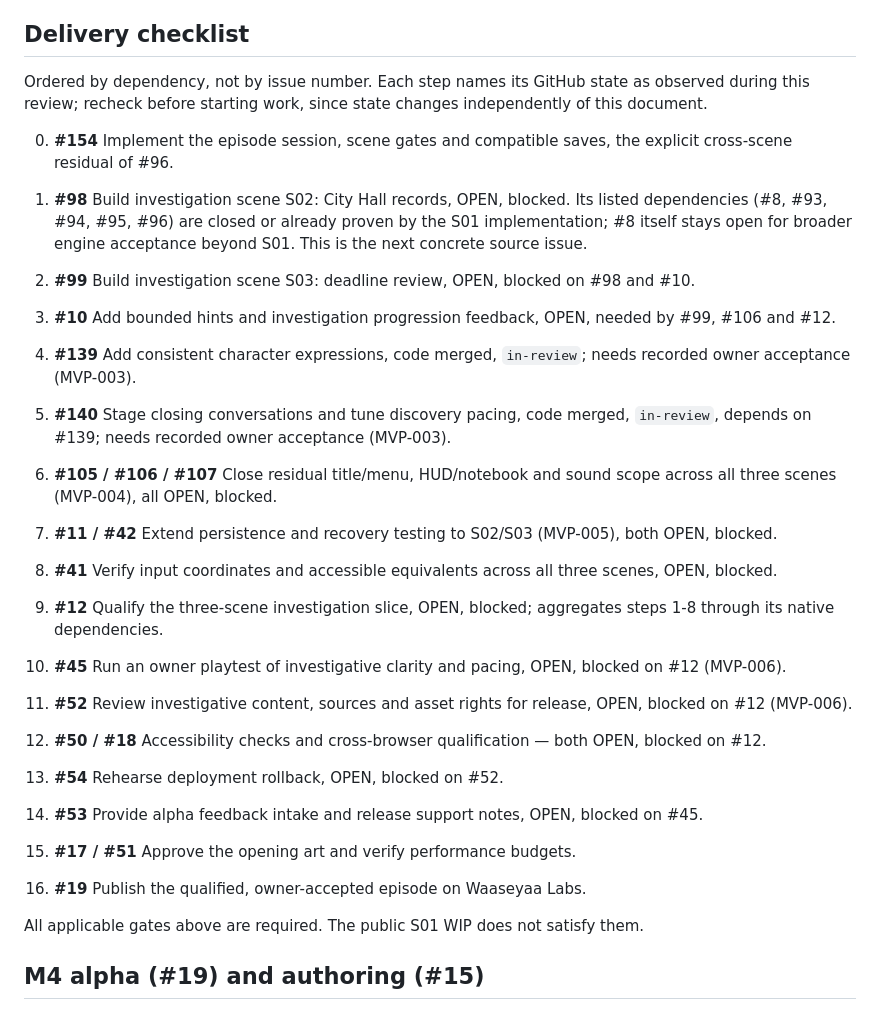
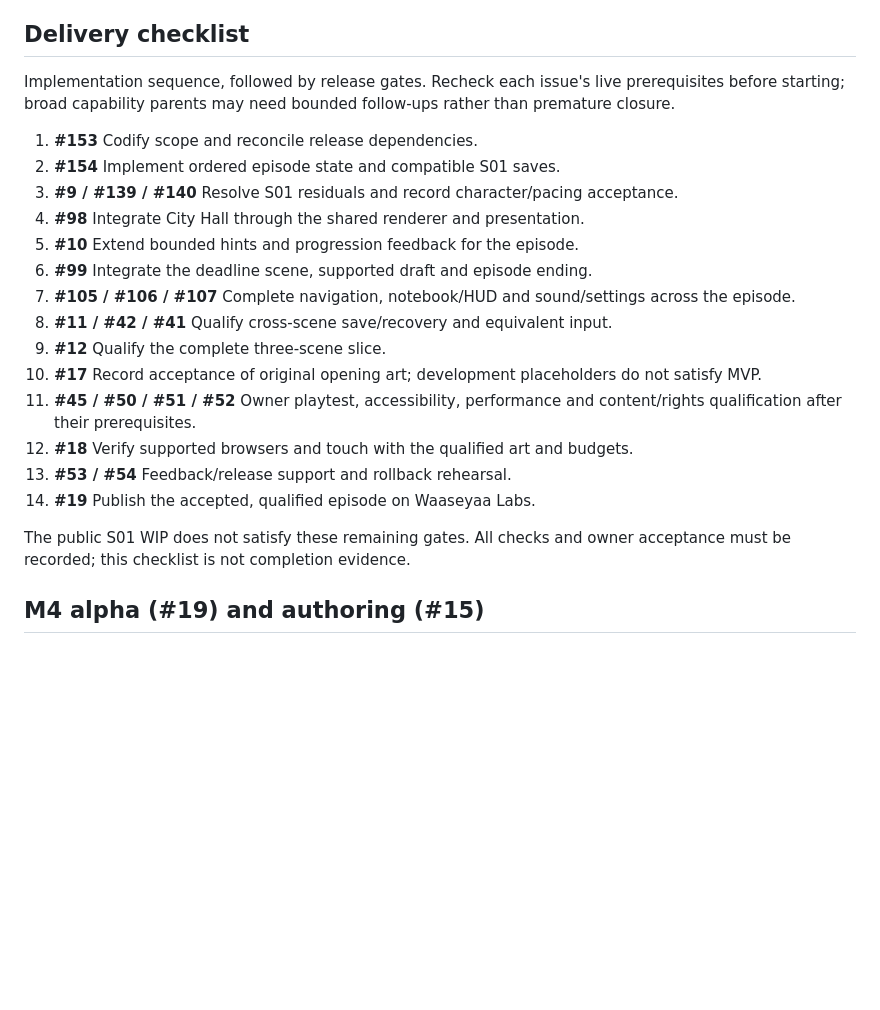
Before and after one commit to jonesrussell/minoo-game-engine, a Markdown page: docs/mvp.md, the part around the change. GitHub-like rendering; blank space fills up the shorter version.

Commit message:
docs(ford): align episode prerequisites and qualification order

```diff
--- a/docs/mvp.md
+++ b/docs/mvp.md
@@ -165,46 +165,24 @@ Not required for MVP delivery, and not implied by any MVP requirement above:
 
 ## Delivery checklist
 
-Ordered by dependency, not by issue number. Each step names its GitHub state
-as observed during this review; recheck before starting work, since state
-changes independently of this document.
+Implementation sequence, followed by release gates. Recheck each issue's live prerequisites before starting; broad capability parents may need bounded follow-ups rather than premature closure.
 
-0. **#154** Implement the episode session, scene gates and compatible saves, the explicit cross-scene residual of #96.
-1. **#98** Build investigation scene S02: City Hall records, OPEN, blocked.
-   Its listed dependencies (#8, #93, #94, #95, #96) are closed or already
-   proven by the S01 implementation; #8 itself stays open for broader engine
-   acceptance beyond S01. This is the next concrete source issue.
-2. **#99** Build investigation scene S03: deadline review, OPEN, blocked on
-   #98 and #10.
-3. **#10** Add bounded hints and investigation progression feedback, OPEN,
-   needed by #99, #106 and #12.
-4. **#139** Add consistent character expressions, code merged, `in-review`;
-   needs recorded owner acceptance (MVP-003).
-5. **#140** Stage closing conversations and tune discovery pacing, code
-   merged, `in-review`, depends on #139; needs recorded owner acceptance
-   (MVP-003).
-6. **#105 / #106 / #107** Close residual title/menu, HUD/notebook and sound
-   scope across all three scenes (MVP-004), all OPEN, blocked.
-7. **#11 / #42** Extend persistence and recovery testing to S02/S03
-   (MVP-005), both OPEN, blocked.
-8. **#41** Verify input coordinates and accessible equivalents across all
-   three scenes, OPEN, blocked.
-9. **#12** Qualify the three-scene investigation slice, OPEN, blocked;
-   aggregates steps 1-8 through its native dependencies.
-10. **#45** Run an owner playtest of investigative clarity and pacing, OPEN,
-    blocked on #12 (MVP-006).
-11. **#52** Review investigative content, sources and asset rights for
-    release, OPEN, blocked on #12 (MVP-006).
-12. **#50 / #18** Accessibility checks and cross-browser qualification —
-    both OPEN, blocked on #12.
-13. **#54** Rehearse deployment rollback, OPEN, blocked on #52.
-14. **#53** Provide alpha feedback intake and release support notes, OPEN,
-    blocked on #45.
+1. **#153** Codify scope and reconcile release dependencies.
+2. **#154** Implement ordered episode state and compatible S01 saves.
+3. **#9 / #139 / #140** Resolve S01 residuals and record character/pacing acceptance.
+4. **#98** Integrate City Hall through the shared renderer and presentation.
+5. **#10** Extend bounded hints and progression feedback for the episode.
+6. **#99** Integrate the deadline scene, supported draft and episode ending.
+7. **#105 / #106 / #107** Complete navigation, notebook/HUD and sound/settings across the episode.
+8. **#11 / #42 / #41** Qualify cross-scene save/recovery and equivalent input.
+9. **#12** Qualify the complete three-scene slice.
+10. **#17** Record acceptance of original opening art; development placeholders do not satisfy MVP.
+11. **#45 / #50 / #51 / #52** Owner playtest, accessibility, performance and content/rights qualification after their prerequisites.
+12. **#18** Verify supported browsers and touch with the qualified art and budgets.
+13. **#53 / #54** Feedback/release support and rollback rehearsal.
+14. **#19** Publish the accepted, qualified episode on Waaseyaa Labs.
 
-15. **#17 / #51** Approve the opening art and verify performance budgets.
-16. **#19** Publish the qualified, owner-accepted episode on Waaseyaa Labs.
-
-All applicable gates above are required. The public S01 WIP does not satisfy them.
+The public S01 WIP does not satisfy these remaining gates. All checks and owner acceptance must be recorded; this checklist is not completion evidence.
 
 ## M4 alpha (#19) and authoring (#15)
 
```
Also changed, not shown: docs/roadmap.md (+2 -2 lines).
